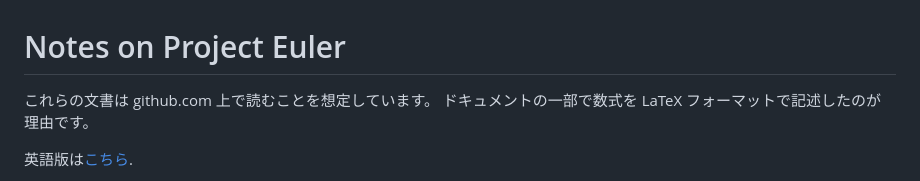
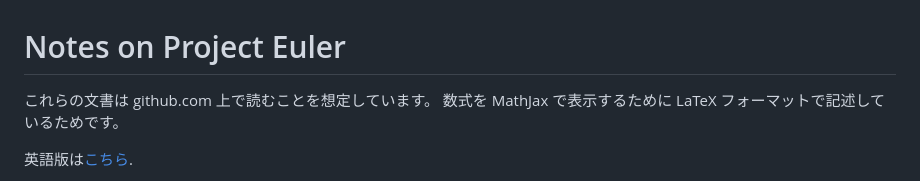
Before and after one commit to kwj/project-euler, a Markdown page: doc/README_ja.md, the part around the change. Rendered like a GitHub page.

```diff
--- a/doc/README_ja.md
+++ b/doc/README_ja.md
@@ -1,7 +1,7 @@
 # Notes on Project Euler
 
 これらの文書は github.com 上で読むことを想定しています。
-ドキュメントの一部で数式を LaTeX フォーマットで記述したのが理由です。
+数式を MathJax で表示するために LaTeX フォーマットで記述しているためです。
 
 英語版は[こちら](./README.md).
 
```
Also changed, not shown: doc/README.md (+1 -1 lines).
